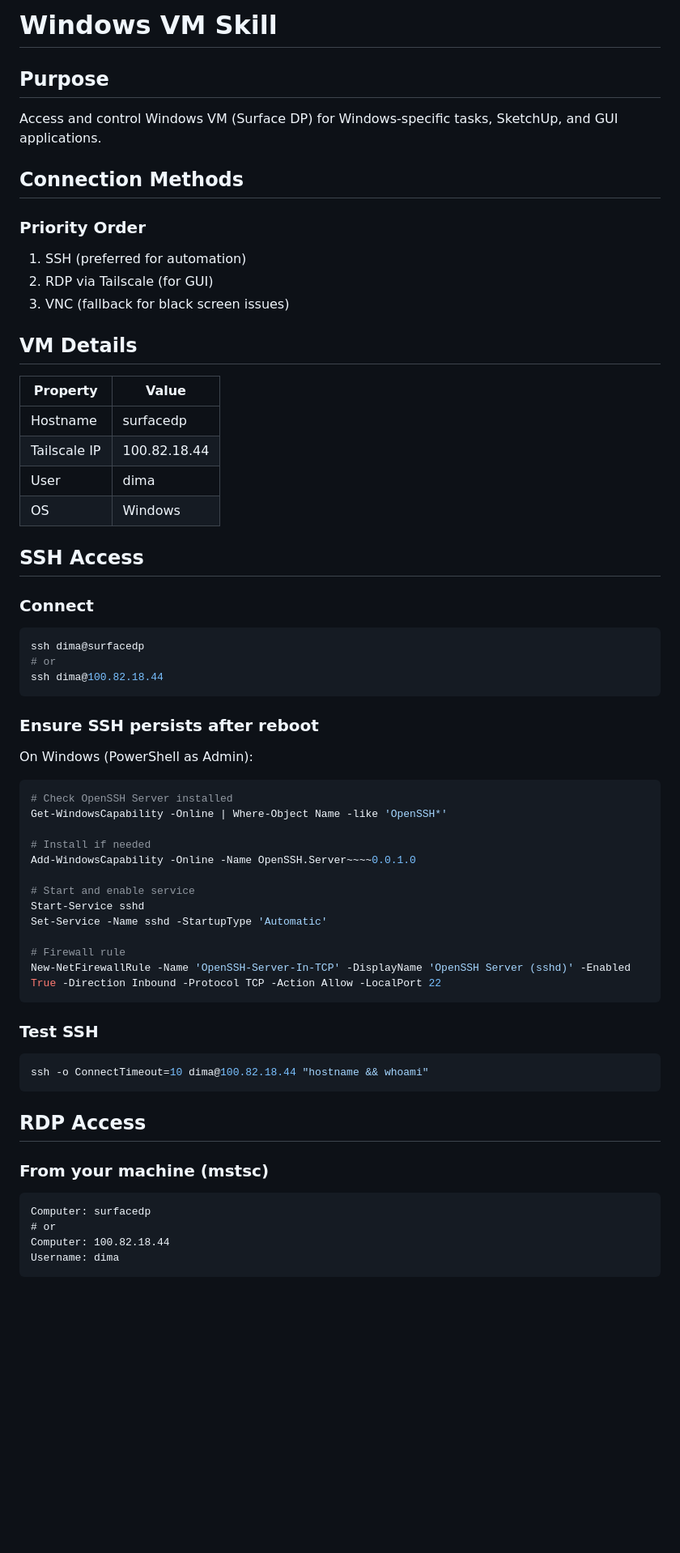
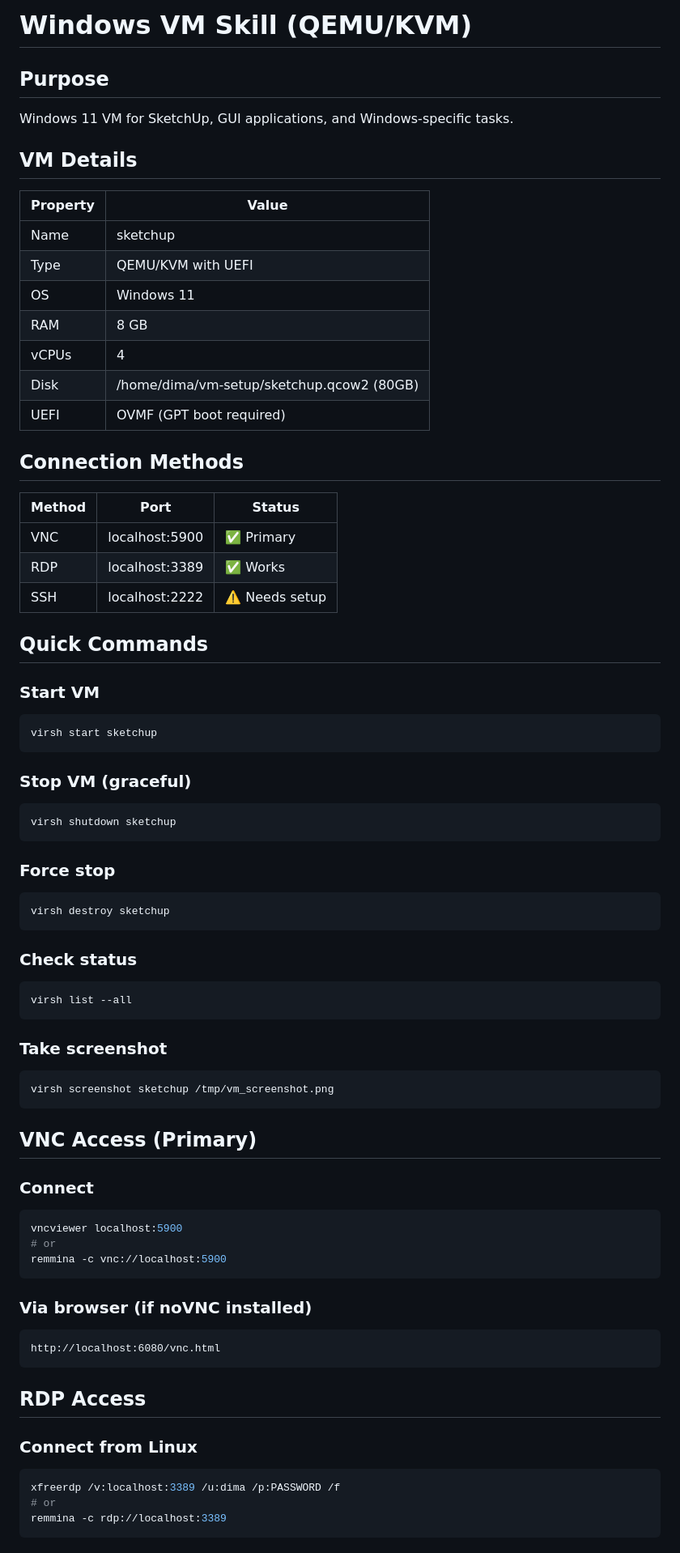
Before and after one commit to dparilov/interior-render-pipeline, a Markdown page: skills/windows-vm/SKILL.md, the part around one of its changes. Shown at 81% size. Drawn GitHub-style; blank space fills up the shorter version.

````diff
--- a/skills/windows-vm/SKILL.md
+++ b/skills/windows-vm/SKILL.md
@@ -1,63 +1,76 @@
-# Windows VM Skill
+# Windows VM Skill (QEMU/KVM)
 
 ## Purpose
 
-Access and control Windows VM (Surface DP) for Windows-specific tasks, SketchUp, and GUI applications.
-
-## Connection Methods
-
-### Priority Order
-1. SSH (preferred for automation)
-2. RDP via Tailscale (for GUI)
-3. VNC (fallback for black screen issues)
+Windows 11 VM for SketchUp, GUI applications, and Windows-specific tasks.
 
 ## VM Details
 
 | Property | Value |
 |----------|-------|
-| Hostname | surfacedp |
-| Tailscale IP | 100.82.18.44 |
-| User | dima |
-| OS | Windows |
+| Name | sketchup |
+| Type | QEMU/KVM with UEFI |
+| OS | Windows 11 |
+| RAM | 8 GB |
+| vCPUs | 4 |
+| Disk | /home/dima/vm-setup/sketchup.qcow2 (80GB) |
+| UEFI | OVMF (GPT boot required) |
 
-## SSH Access
+## Connection Methods
+
+| Method | Port | Status |
+|--------|------|--------|
+| VNC | localhost:5900 | ✅ Primary |
+| RDP | localhost:3389 | ✅ Works |
+| SSH | localhost:2222 | ⚠️ Needs setup |
+
+## Quick Commands
+
+### Start VM
+```bash
+virsh start sketchup
+```
+
+### Stop VM (graceful)
+```bash
+virsh shutdown sketchup
+```
+
+### Force stop
+```bash
+virsh destroy sketchup
+```
+
+### Check status
+```bash
+virsh list --all
+```
+
+### Take screenshot
+```bash
+virsh screenshot sketchup /tmp/vm_screenshot.png
+```
+
+## VNC Access (Primary)
 
 ### Connect
 ```bash
-ssh dima@surfacedp
+vncviewer localhost:5900
 # or
-ssh dima@100.82.18.44
+remmina -c vnc://localhost:5900
 ```
 
-### Ensure SSH persists after reboot
-On Windows (PowerShell as Admin):
-```powershell
-# Check OpenSSH Server installed
-Get-WindowsCapability -Online | Where-Object Name -like 'OpenSSH*'
-
-# Install if needed
-Add-WindowsCapability -Online -Name OpenSSH.Server~~~~0.0.1.0
-
-# Start and enable service
-Start-Service sshd
-Set-Service -Name sshd -StartupType 'Automatic'
-
-# Firewall rule
-New-NetFirewallRule -Name 'OpenSSH-Server-In-TCP' -DisplayName 'OpenSSH Server (sshd)' -Enabled True -Direction Inbound -Protocol TCP -Action Allow -LocalPort 22
+### Via browser (if noVNC installed)
 ```
-
-### Test SSH
-```bash
-ssh -o ConnectTimeout=10 dima@100.82.18.44 "hostname && whoami"
+http://localhost:6080/vnc.html
 ```
 
 ## RDP Access
 
-### From your machine (mstsc)
-```
-Computer: surfacedp
+### Connect from Linux
+```bash
+xfreerdp /v:localhost:3389 /u:dima /p:PASSWORD /f
 # or
-Computer: 100.82.18.44
-Username: dima
+remmina -c rdp://localhost:3389
 ```
 
````
Also changed, not shown: other parts of skills/windows-vm/SKILL.md (+78 -76 lines).
